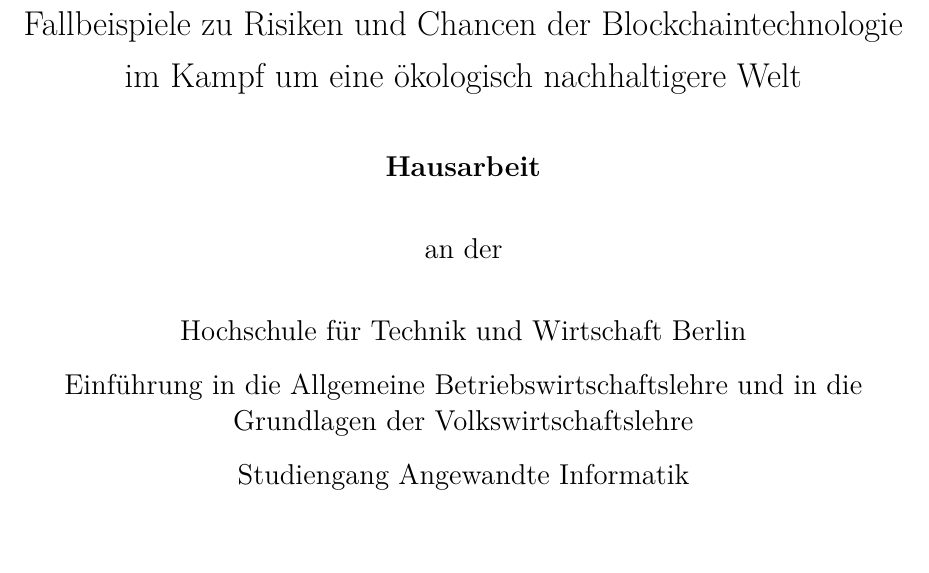
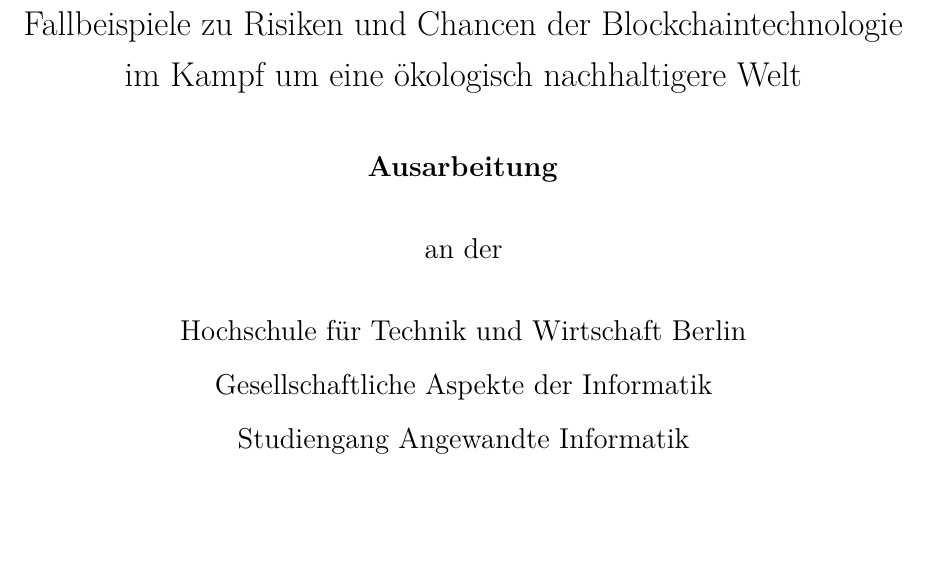
Before and after one commit to h3nk42/tGdISoSe21, a LaTeX thesis (LatexAbgabe/main.tex, which reads LatexAbgabe/titles/titleGraduation.tex): part of page 1 of 16, cut so that both start at the same text. Compiled offline with XeLaTeX; a LaTeX package or settings file that is missing is left out.

Commit message:
new title

```diff
--- a/LatexAbgabe/titles/titleGraduation.tex
+++ b/LatexAbgabe/titles/titleGraduation.tex
@@ -17,7 +17,7 @@
 			\vfill
 			{\Large \@title\par}
 			\vskip 0.5cm
-			{\large \bfseries Hausarbeit\par}
+			{\large \bfseries Ausarbeitung \par}
 			\vskip 0.5cm
 		%	{\large zur Erlangung des akademischen Grades\vskip 0.5cm \bfseries \@gradeType}
 		%	\vskip 0.5cm
@@ -25,9 +25,7 @@
 			\vskip 0.5cm
 			{\large Hochschule für Technik und Wirtschaft Berlin}
 			\vskip 0.0cm
-			{\large Einführung in die Allgemeine
-				Betriebswirtschaftslehre und in die
-				Grundlagen der Volkswirtschaftslehre}
+			{\large Gesellschaftliche Aspekte der Informatik}
 			\vskip 0.0cm
 			{\large Studiengang Angewandte Informatik}
 			\vfill
```
Also changed, not shown: LatexAbgabe/main.pdf, 2 other files.
